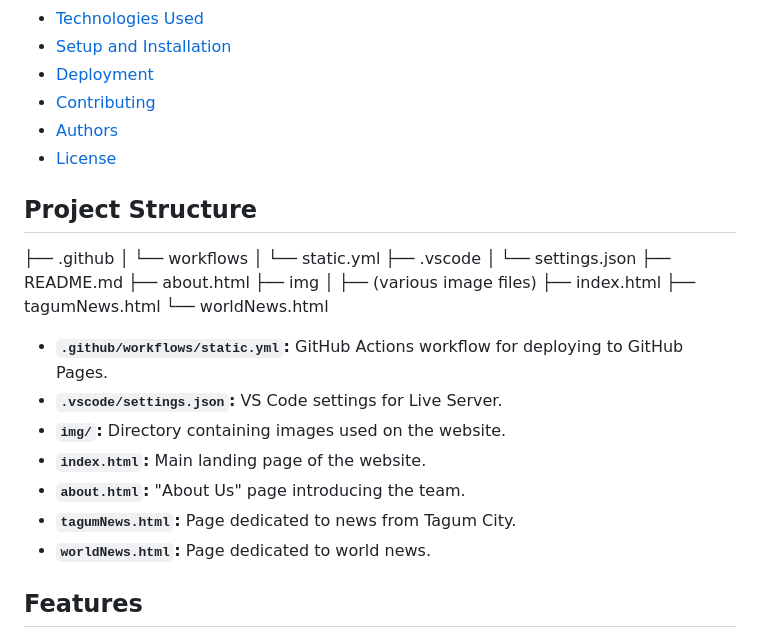
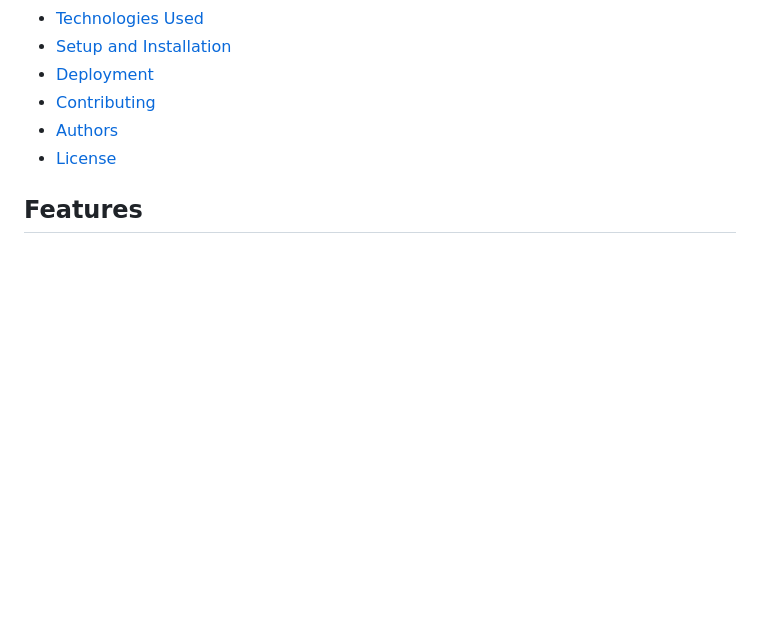
Before and after one commit to notYouralex/news_page, a Markdown page: README.md, the part around the change. Drawn GitHub-style; blank space fills up the shorter version.

```diff
--- a/README.md
+++ b/README.md
@@ -12,29 +12,6 @@ This project is a static website created as an HTML activity, showcasing news ar
 *   [Contributing](#contributing)
 *   [Authors](#authors)
 *   [License](#license)
-
-## Project Structure
-
-├── .github
-│ └── workflows
-│ └── static.yml
-├── .vscode
-│ └── settings.json
-├── README.md
-├── about.html
-├── img
-│ ├── (various image files)
-├── index.html
-├── tagumNews.html
-└── worldNews.html
-
-*   **`.github/workflows/static.yml`:** GitHub Actions workflow for deploying to GitHub Pages.
-*   **`.vscode/settings.json`:** VS Code settings for Live Server.
-*   **`img/`:** Directory containing images used on the website.
-*   **`index.html`:** Main landing page of the website.
-*   **`about.html`:** "About Us" page introducing the team.
-*   **`tagumNews.html`:** Page dedicated to news from Tagum City.
-*   **`worldNews.html`:** Page dedicated to world news.
 
 ## Features
 
```
